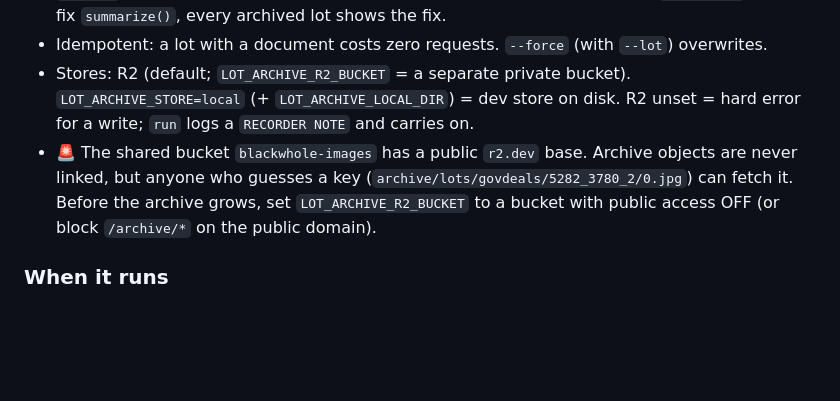
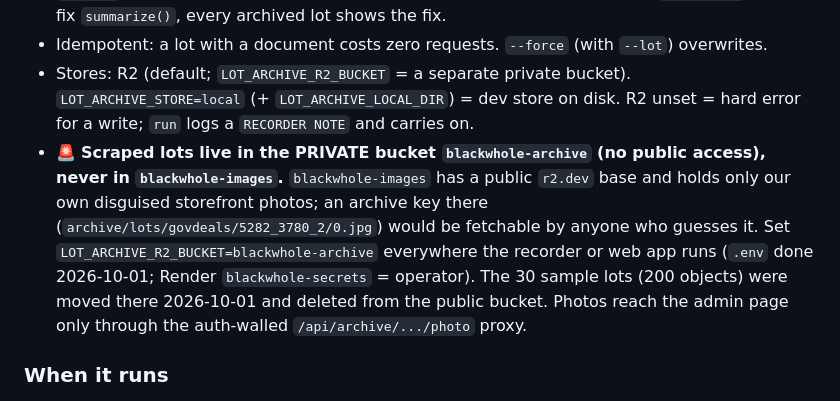
Before and after one commit to AbdelRahmanNasser20/Black-whole, a Markdown page: docs/claude-reference/lot-archive.md, the part around the change. Rendered like a GitHub page; blank space fills up the shorter version.

Commit message:
docs: lot archive lives in the private blackwhole-archive bucket
Co-Authored-By: Claude Opus 5.5 <noreply@anthropic.com>

```diff
--- a/docs/claude-reference/lot-archive.md
+++ b/docs/claude-reference/lot-archive.md
@@ -25,7 +25,7 @@
 - `summary` is re-derived from the untouched payloads on every read (like the `sold_comps` view) — fix `summarize()`, every archived lot shows the fix.
 - Idempotent: a lot with a document costs zero requests. `--force` (with `--lot`) overwrites.
 - Stores: R2 (default; `LOT_ARCHIVE_R2_BUCKET` = a separate private bucket). `LOT_ARCHIVE_STORE=local` (+ `LOT_ARCHIVE_LOCAL_DIR`) = dev store on disk. R2 unset = hard error for a write; `run` logs a `RECORDER NOTE` and carries on.
-- 🚨 The shared bucket `blackwhole-images` has a public `r2.dev` base. Archive objects are never linked, but anyone who guesses a key (`archive/lots/govdeals/5282_3780_2/0.jpg`) can fetch it. Before the archive grows, set `LOT_ARCHIVE_R2_BUCKET` to a bucket with public access OFF (or block `/archive/*` on the public domain).
+- 🚨 **Scraped lots live in the PRIVATE bucket `blackwhole-archive` (no public access), never in `blackwhole-images`.** `blackwhole-images` has a public `r2.dev` base and holds only our own disguised storefront photos; an archive key there (`archive/lots/govdeals/5282_3780_2/0.jpg`) would be fetchable by anyone who guesses it. Set `LOT_ARCHIVE_R2_BUCKET=blackwhole-archive` everywhere the recorder or web app runs (`.env` done 2026-10-01; Render `blackwhole-secrets` = operator). The 30 sample lots (200 objects) were moved there 2026-10-01 and deleted from the public bucket. Photos reach the admin page only through the auth-walled `/api/archive/.../photo` proxy.
 
 ### When it runs
 
```
